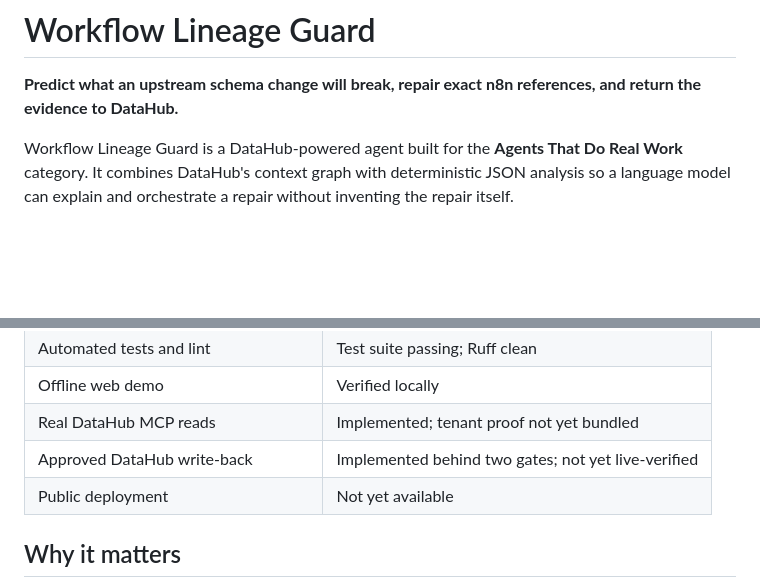
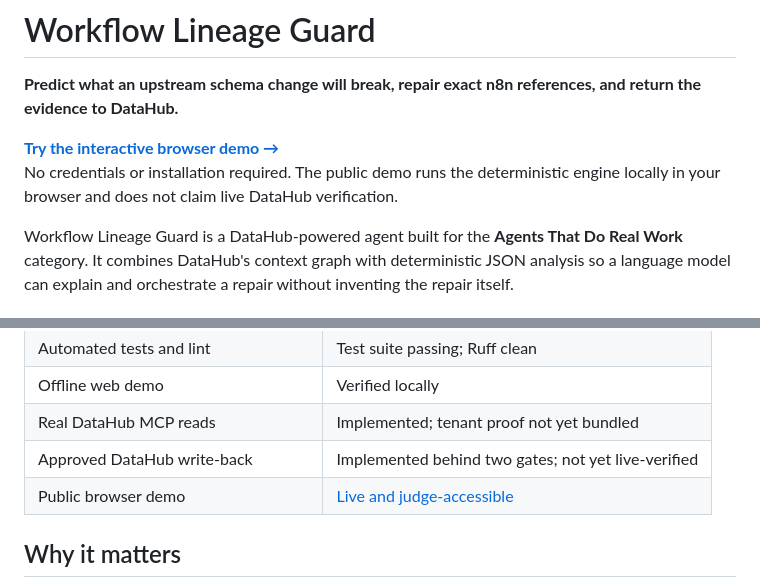
Before and after one commit to 4asadly/workflow-lineage-guard, a Markdown page: README.md, 2 parts joined by grey strips. Rendered like a GitHub page; blank space fills up the shorter version.

Commit message:
Update README with demo link and verification status
Added a link to the interactive browser demo and updated the verification status for public deployment.

```diff
--- a/README.md
+++ b/README.md
@@ -1,6 +1,9 @@
 # Workflow Lineage Guard
 
 **Predict what an upstream schema change will break, repair exact n8n references, and return the evidence to DataHub.**
+
+[**Try the interactive browser demo →**](https://workflow-lineage-guard-demo.sweet-hake-1733.chatgpt.site)
+No credentials or installation required. The public demo runs the deterministic engine locally in your browser and does not claim live DataHub verification.
 
 Workflow Lineage Guard is a DataHub-powered agent built for the **Agents That Do Real Work** category. It combines DataHub's context graph with deterministic JSON analysis so a language model can explain and orchestrate a repair without inventing the repair itself.
 
@@ -17,7 +20,7 @@ produces the safe evidence file.
 | Offline web demo | Verified locally |
 | Real DataHub MCP reads | Implemented; tenant proof not yet bundled |
 | Approved DataHub write-back | Implemented behind two gates; not yet live-verified |
-| Public deployment | Not yet available |
+| Public browser demo | [Live and judge-accessible](https://workflow-lineage-guard-demo.sweet-hake-1733.chatgpt.site) |
 
 ## Why it matters
 
```
